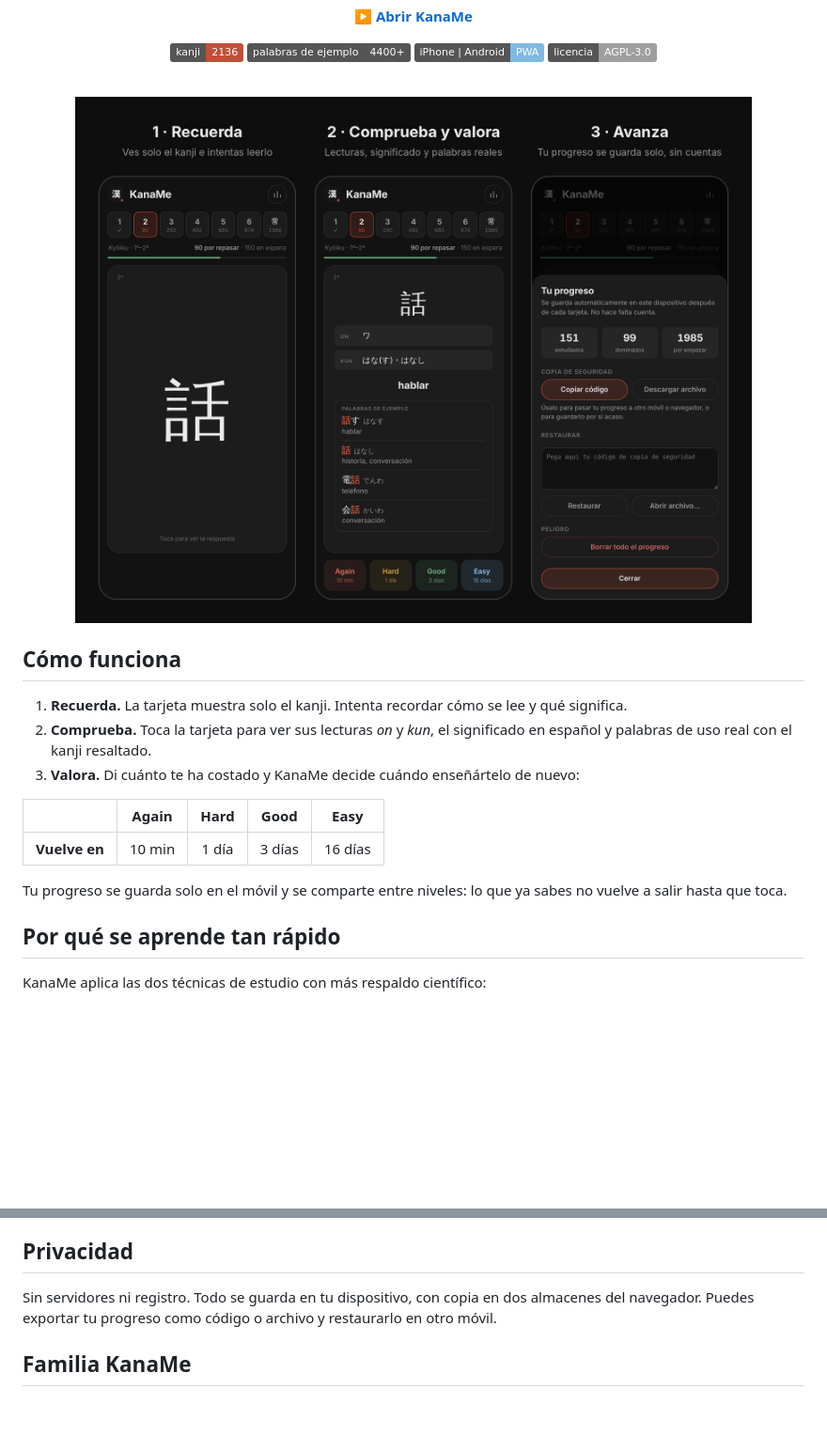
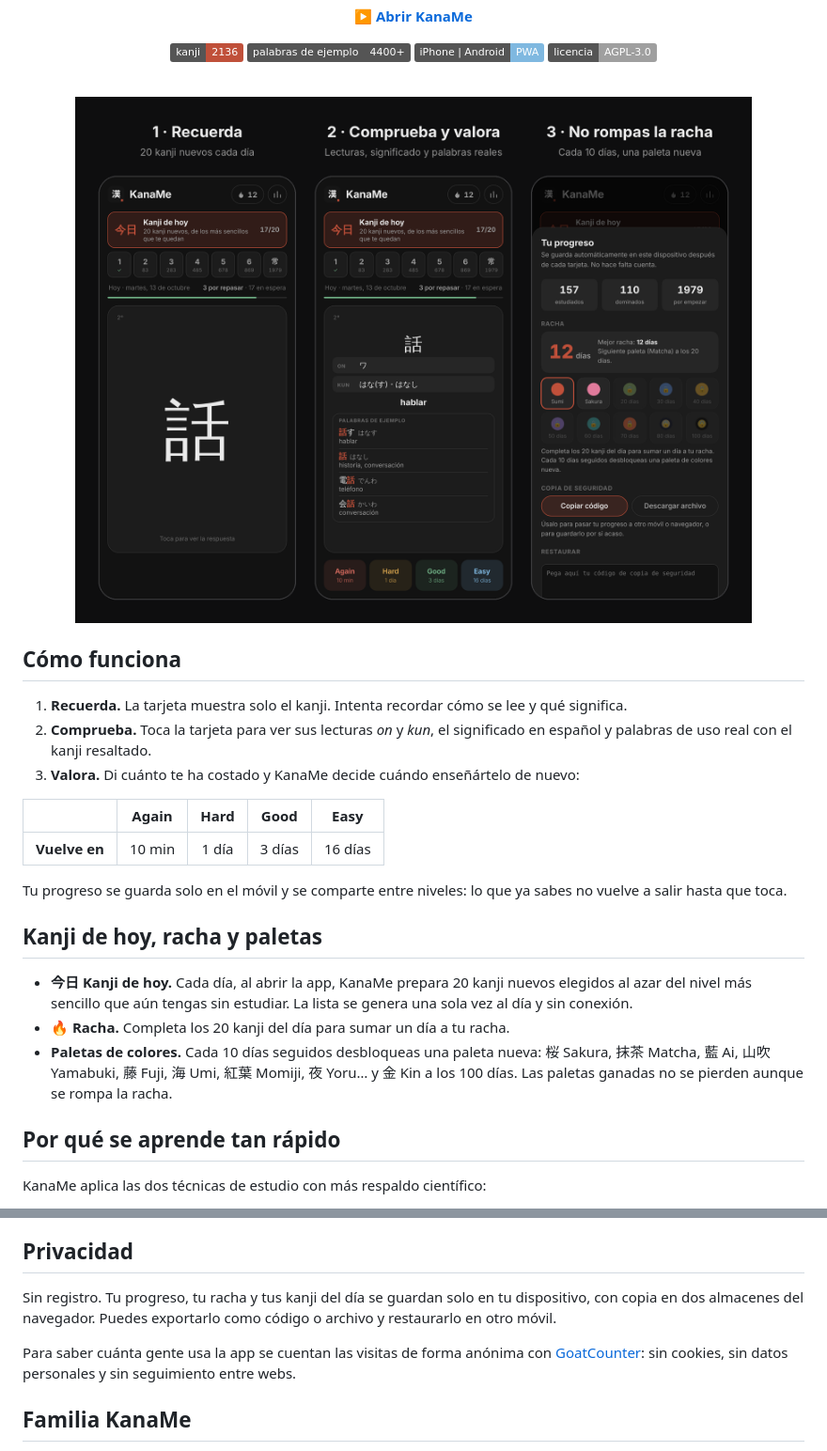
Before and after one commit to lucass-05/KanaMe-Kanji, a Markdown page: README.md, 2 parts joined by grey strips. Shown: that part at 94% size. Drawn GitHub-style; pictures changed too: docs/preview.png; badges without logos; blank space fills up the shorter version.

Commit message:
Kanji de hoy, racha diaria con paletas desbloqueables y estadísticas anónimas

```diff
--- a/README.md
+++ b/README.md
@@ -33,6 +33,12 @@ Sin cuentas · Sin anuncios · Funciona sin conexión
 | **Vuelve en** | 10 min | 1 día | 3 días | 16 días |
 
 Tu progreso se guarda solo en el móvil y se comparte entre niveles: lo que ya sabes no vuelve a salir hasta que toca.
+
+## Kanji de hoy, racha y paletas
+
+- **今日 Kanji de hoy.** Cada día, al abrir la app, KanaMe prepara 20 kanji nuevos elegidos al azar del nivel más sencillo que aún tengas sin estudiar. La lista se genera una sola vez al día y sin conexión.
+- **🔥 Racha.** Completa los 20 kanji del día para sumar un día a tu racha.
+- **Paletas de colores.** Cada 10 días seguidos desbloqueas una paleta nueva: 桜 Sakura, 抹茶 Matcha, 藍 Ai, 山吹 Yamabuki, 藤 Fuji, 海 Umi, 紅葉 Momiji, 夜 Yoru… y 金 Kin a los 100 días. Las paletas ganadas no se pierden aunque se rompa la racha.
 
 ## Por qué se aprende tan rápido
 
@@ -71,7 +77,9 @@ Añádela a la pantalla de inicio y se abrirá a pantalla completa, como una app
 
 ## Privacidad
 
-Sin servidores ni registro. Todo se guarda en tu dispositivo, con copia en dos almacenes del navegador. Puedes exportar tu progreso como código o archivo y restaurarlo en otro móvil.
+Sin registro. Tu progreso, tu racha y tus kanji del día se guardan solo en tu dispositivo, con copia en dos almacenes del navegador. Puedes exportarlo como código o archivo y restaurarlo en otro móvil.
+
+Para saber cuánta gente usa la app se cuentan las visitas de forma anónima con [GoatCounter](https://www.goatcounter.com): sin cookies, sin datos personales y sin seguimiento entre webs.
 
 ## Familia KanaMe
 
```
Also changed, not shown: 2 other files.
